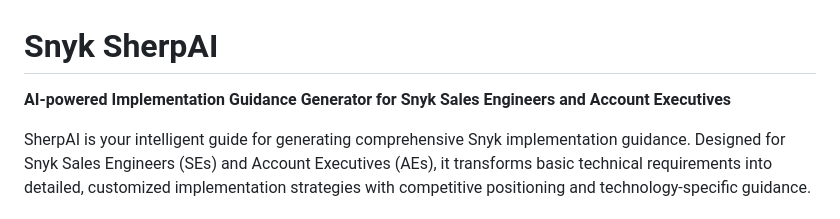
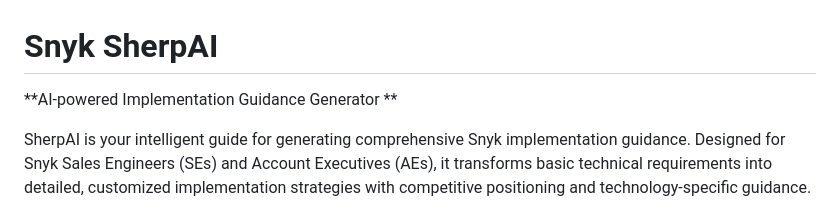
Before and after one commit to pwalsh-snyk/snyk-implementation-assistant, a Markdown page: README.md, the part around the change. GitHub-like rendering.

```diff
--- a/README.md
+++ b/README.md
@@ -1,6 +1,6 @@
 # Snyk SherpAI
 
-**AI-powered Implementation Guidance Generator for Snyk Sales Engineers and Account Executives**
+**AI-powered Implementation Guidance Generator **
 
 SherpAI is your intelligent guide for generating comprehensive Snyk implementation guidance. Designed for Snyk Sales Engineers (SEs) and Account Executives (AEs), it transforms basic technical requirements into detailed, customized implementation strategies with competitive positioning and technology-specific guidance.
 
```
